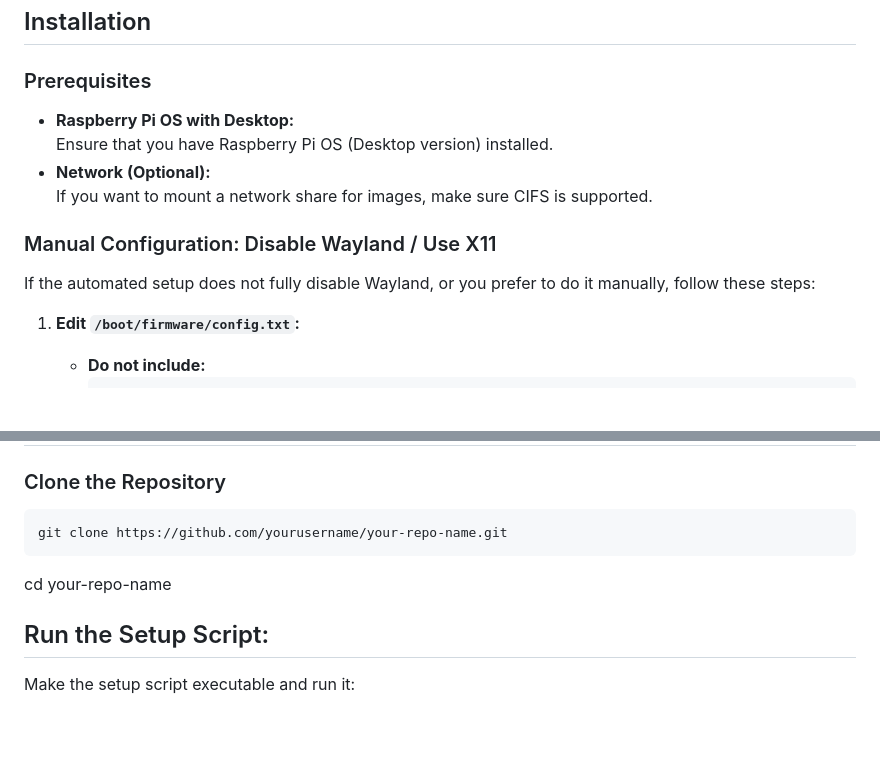
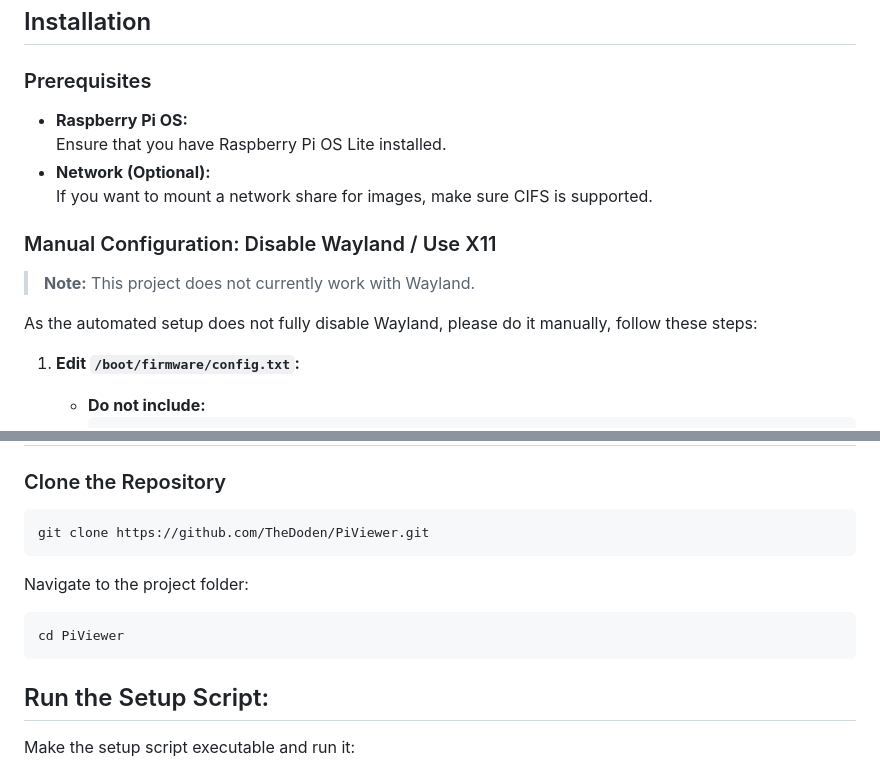
Before and after one commit to tpersp/PiViewer, a Markdown page: README.md, 2 parts joined by grey strips. GitHub-like rendering; blank space fills up the shorter version.

````diff
--- a/README.md
+++ b/README.md
@@ -25,14 +25,15 @@ PiViewer is a lightweight, easy-to-configure slideshow viewer and controller des
 
 ### Prerequisites
 
-- **Raspberry Pi OS with Desktop:**
-  Ensure that you have Raspberry Pi OS (Desktop version) installed.
+- **Raspberry Pi OS:**
+  Ensure that you have Raspberry Pi OS Lite installed.
 - **Network (Optional):**
   If you want to mount a network share for images, make sure CIFS is supported.
 
 ### Manual Configuration: Disable Wayland / Use X11
+> **Note:** This project does not currently work with Wayland.
 
-If the automated setup does not fully disable Wayland, or you prefer to do it manually, follow these steps:
+As the automated setup does not fully disable Wayland, please do it manually, follow these steps:
 
 1. **Edit `/boot/firmware/config.txt`:**
    - **Do not include:**
@@ -62,9 +63,12 @@ Reboot the system to ensure that X11 starts properly.
 ### Clone the Repository
 
 ```
-git clone https://github.com/yourusername/your-repo-name.git
+git clone https://github.com/TheDoden/PiViewer.git
 ```
-cd your-repo-name
+Navigate to the project folder:
+```
+cd PiViewer
+```
 
 ## Run the Setup Script:
 
````
